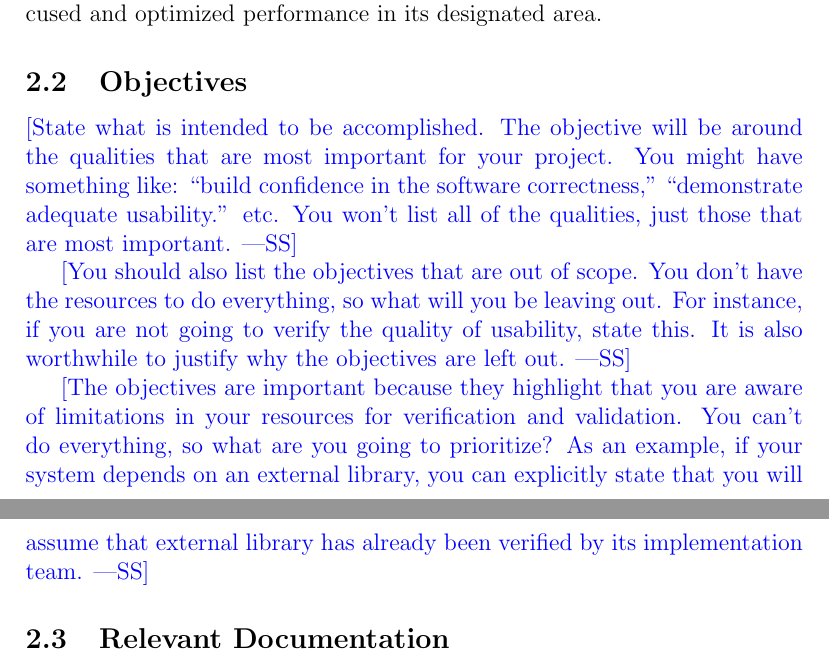
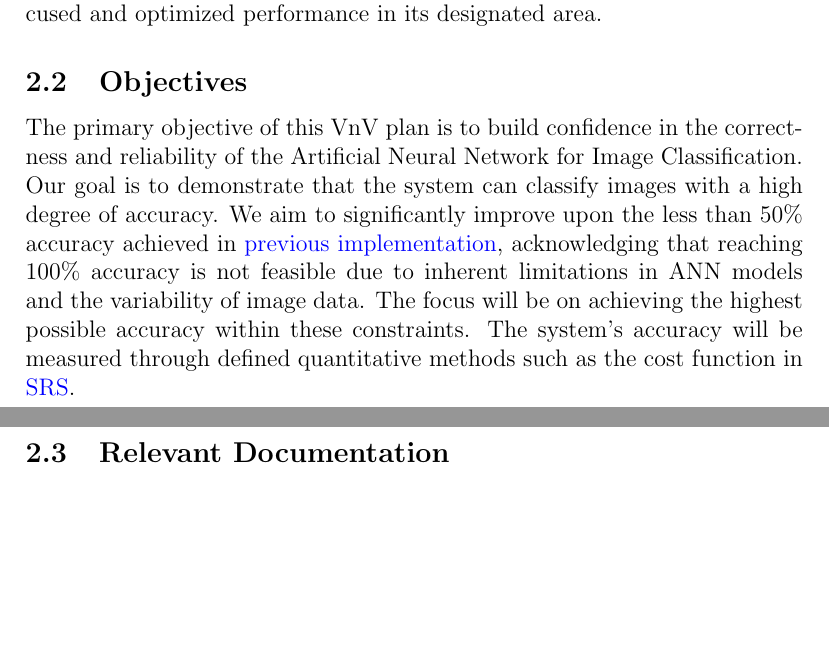
Before and after one commit to tanya-jp/ANN-CAS741, a LaTeX document (docs/VnVPlan/VnVPlan.tex): two parts of pages 6 and 7 of 17, joined at a grey line, cut so that both start at the same text, the shorter picture padded with empty space. Compiled offline with pdfLaTeX.

Commit message:
Add objectives

```diff
--- a/docs/VnVPlan/VnVPlan.tex
+++ b/docs/VnVPlan/VnVPlan.tex
@@ -114,22 +114,32 @@ categories, ensuring focused and optimized performance in its designated area.
 
 \subsection{Objectives}
 
-\wss{State what is intended to be accomplished.  The objective will be around
-  the qualities that are most important for your project.  You might have
-  something like: ``build confidence in the software correctness,''
-  ``demonstrate adequate usability.'' etc.  You won't list all of the qualities,
-  just those that are most important.}
+The primary objective of this VnV plan is to build confidence in the correctness and
+reliability of the Artificial Neural Network for Image Classification. Our goal is to
+demonstrate that the system can classify images with a high degree of accuracy. We aim
+to significantly improve upon the less than 50\% accuracy achieved in
+\href{https://github.com/tanya-jp/CIFAR-Classification/blob/main/CIFAR_ANN.ipynb}{previous implementation},
+acknowledging that reaching 100\% accuracy is not feasible due to inherent limitations in
+ANN models and the variability of image data. The focus will be on achieving the highest
+possible accuracy within these constraints. The system's accuracy will be measured through
+defined quantitative methods such as the cost function in \href{https://github.com/tanya-jp/ANN-CAS741/blob/main/docs/SRS/SRS.pdf}{SRS}.
 
-\wss{You should also list the objectives that are out of scope.  You don't have
-the resources to do everything, so what will you be leaving out.  For instance,
-if you are not going to verify the quality of usability, state this.  It is also
-worthwhile to justify why the objectives are left out.}
+% \wss{State what is intended to be accomplished.  The objective will be around
+%   the qualities that are most important for your project.  You might have
+%   something like: ``build confidence in the software correctness,''
+%   ``demonstrate adequate usability.'' etc.  You won't list all of the qualities,
+%   just those that are most important.}
 
-\wss{The objectives are important because they highlight that you are aware of
-limitations in your resources for verification and validation.  You can't do everything,
-so what are you going to prioritize?  As an example, if your system depends on an
-external library, you can explicitly state that you will assume that external library
-has already been verified by its implementation team.}
+% \wss{You should also list the objectives that are out of scope.  You don't have
+% the resources to do everything, so what will you be leaving out.  For instance,
+% if you are not going to verify the quality of usability, state this.  It is also
+% worthwhile to justify why the objectives are left out.}
+
+% \wss{The objectives are important because they highlight that you are aware of
+% limitations in your resources for verification and validation.  You can't do everything,
+% so what are you going to prioritize?  As an example, if your system depends on an
+% external library, you can explicitly state that you will assume that external library
+% has already been verified by its implementation team.}
 
 \subsection{Relevant Documentation}
 
```
Also changed, not shown: docs/VnVPlan/VnVPlan.pdf.
